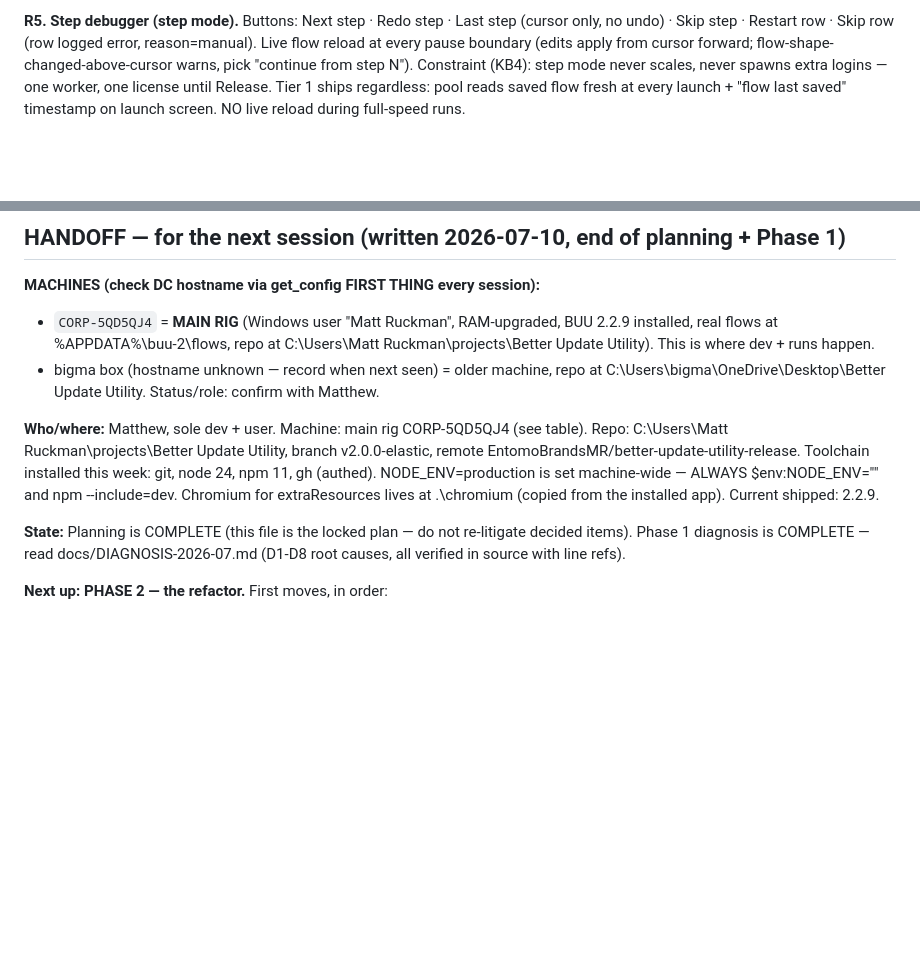
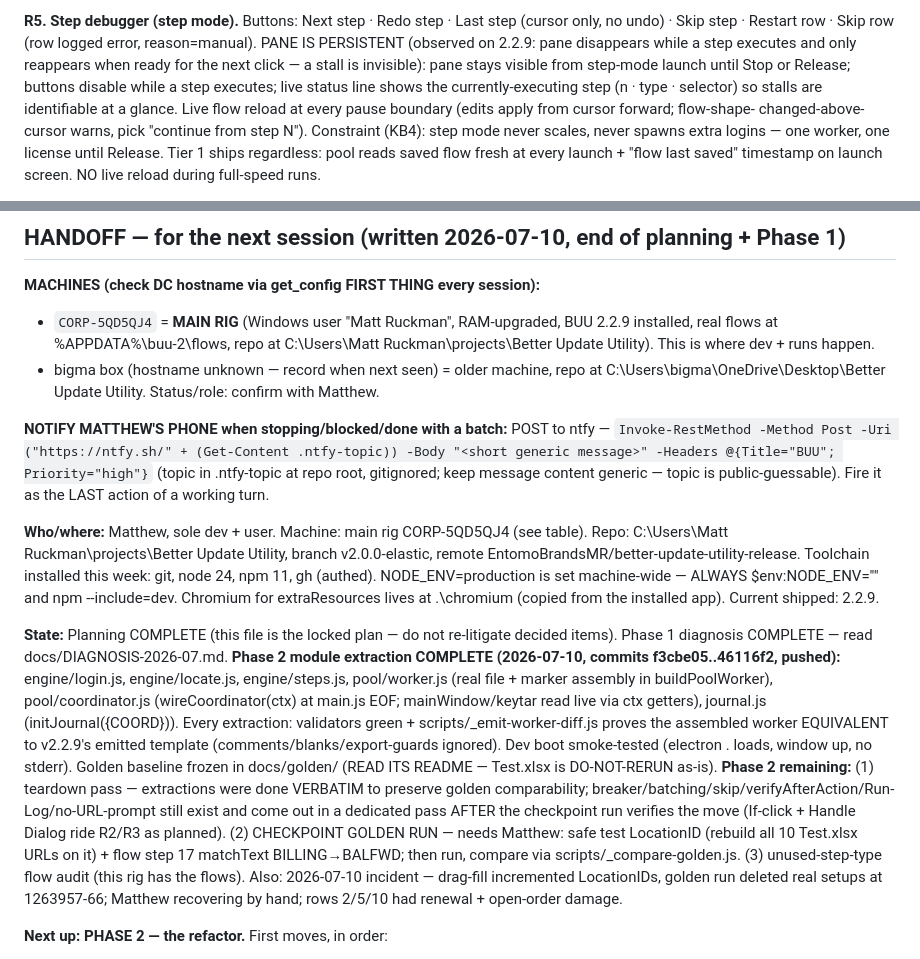
Before and after one commit to EntomoBrandsMR/better-update-utility-release, a Markdown page: TODO.md, 2 parts joined by grey strips. Rendered like a GitHub page; blank space fills up the shorter version.

Commit message:
Record Phase 2 extraction completion + remaining items in handoff

```diff
--- a/TODO.md
+++ b/TODO.md
@@ -139,6 +139,11 @@ Handle Dialog step removed w/ auto-migration.
 
 **R5. Step debugger (step mode).** Buttons: Next step · Redo step · Last step (cursor
 only, no undo) · Skip step · Restart row · Skip row (row logged error, reason=manual).
+PANE IS PERSISTENT (observed on 2.2.9: pane disappears while a step executes and only
+reappears when ready for the next click — a stall is invisible): pane stays visible
+from step-mode launch until Stop or Release; buttons disable while a step executes;
+live status line shows the currently-executing step (n · type · selector) so stalls
+are identifiable at a glance.
 Live flow reload at every pause boundary (edits apply from cursor forward; flow-shape-
 changed-above-cursor warns, pick "continue from step N"). Constraint (KB4): step mode
 never scales, never spawns extra logins — one worker, one license until Release.
@@ -255,6 +260,10 @@ refactor.
 - bigma box (hostname unknown — record when next seen) = older machine, repo at
   C:\Users\bigma\OneDrive\Desktop\Better Update Utility. Status/role: confirm with Matthew.
 
+**NOTIFY MATTHEW'S PHONE when stopping/blocked/done with a batch:** POST to ntfy —
+`Invoke-RestMethod -Method Post -Uri ("https://ntfy.sh/" + (Get-Content .ntfy-topic)) -Body "<short generic message>" -Headers @{Title="BUU"; Priority="high"}`
+(topic in .ntfy-topic at repo root, gitignored; keep message content generic — topic is public-guessable). Fire it as the LAST action of a working turn.
+
 **Who/where:** Matthew, sole dev + user. Machine: main rig CORP-5QD5QJ4 (see table). Repo:
 C:\Users\Matt Ruckman\projects\Better Update Utility, branch v2.0.0-elastic, remote
 EntomoBrandsMR/better-update-utility-release. Toolchain installed this week: git,
@@ -262,9 +271,25 @@ node 24, npm 11, gh (authed). NODE_ENV=production is set machine-wide — ALWAYS
 $env:NODE_ENV="" and npm --include=dev. Chromium for extraResources lives at
 .\chromium (copied from the installed app). Current shipped: 2.2.9.
 
-**State:** Planning is COMPLETE (this file is the locked plan — do not re-litigate
-decided items). Phase 1 diagnosis is COMPLETE — read docs/DIAGNOSIS-2026-07.md
-(D1-D8 root causes, all verified in source with line refs).
+**State:** Planning COMPLETE (this file is the locked plan — do not re-litigate decided
+items). Phase 1 diagnosis COMPLETE — read docs/DIAGNOSIS-2026-07.md.
+**Phase 2 module extraction COMPLETE (2026-07-10, commits f3cbe05..46116f2, pushed):**
+engine/login.js, engine/locate.js, engine/steps.js, pool/worker.js (real file + marker
+assembly in buildPoolWorker), pool/coordinator.js (wireCoordinator(ctx) at main.js EOF;
+mainWindow/keytar read live via ctx getters), journal.js (initJournal({COORD})).
+Every extraction: validators green + scripts/_emit-worker-diff.js proves the assembled
+worker EQUIVALENT to v2.2.9's emitted template (comments/blanks/export-guards ignored).
+Dev boot smoke-tested (electron . loads, window up, no stderr). Golden baseline frozen
+in docs/golden/ (READ ITS README — Test.xlsx is DO-NOT-RERUN as-is).
+**Phase 2 remaining:** (1) teardown pass — extractions were done VERBATIM to preserve
+golden comparability; breaker/batching/skip/verifyAfterAction/Run-Log/no-URL-prompt
+still exist and come out in a dedicated pass AFTER the checkpoint run verifies the move
+(If-click + Handle Dialog ride R2/R3 as planned). (2) CHECKPOINT GOLDEN RUN — needs
+Matthew: safe test LocationID (rebuild all 10 Test.xlsx URLs on it) + flow step 17
+matchText BILLING→BALFWD; then run, compare via scripts/_compare-golden.js.
+(3) unused-step-type flow audit (this rig has the flows). Also: 2026-07-10 incident —
+drag-fill incremented LocationIDs, golden run deleted real setups at 1263957-66;
+Matthew recovering by hand; rows 2/5/10 had renewal + open-order damage.
 
 **Next up: PHASE 2 — the refactor.** First moves, in order:
 1. ACCEPTANCE BASELINE before touching anything: run a small real flow on current
```
